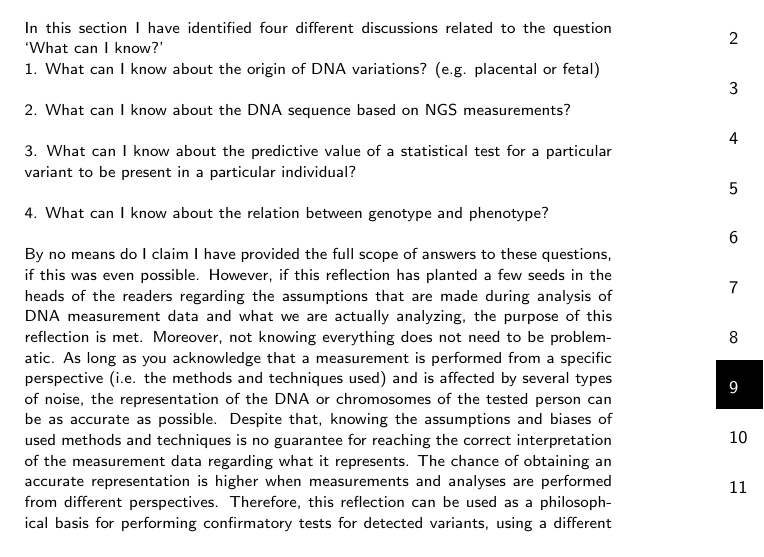
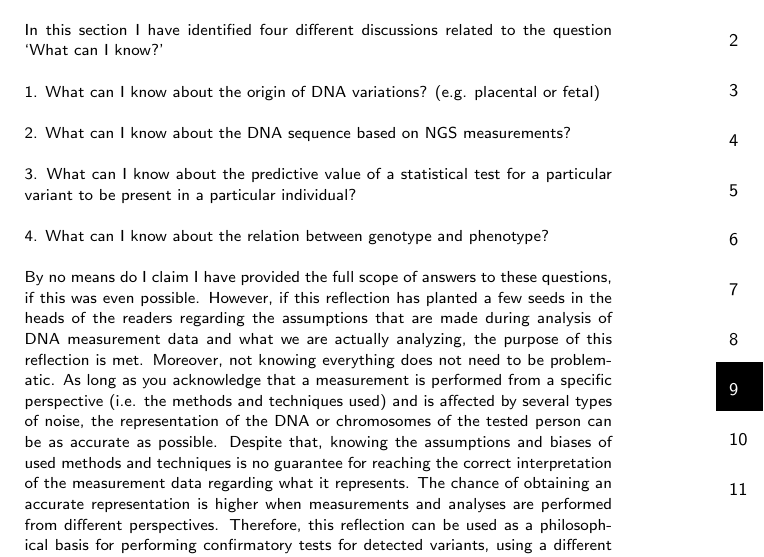
Before and after one commit to ljohansson/thesis, a LaTeX thesis (thesis_Lennart.tex, which reads chapter9.tex): part of page 158 of 249, cut so that both start at the same text. Compiled offline with pdfLaTeX.

Commit message:
Added white line

```diff
--- a/chapter9.tex
+++ b/chapter9.tex
@@ -348,7 +348,7 @@ Because of these environmental stimuli that enhance or silence gene expression,
 One of the big  challenges for clinical genetics is not only to detect genetic variants, but to also understand their effect on the phenotype in context of each other and of the environment, creating a clearer picture of the clinical relevance of each person’s genetic profile.
 
 \section{Conclusion} \label{Conclusion}
-In this section I have identified four different discussions related to the question ‘What can I know?’
+In this section I have identified four different discussions related to the question ‘What can I know?’ \\
 
 \noindent 1.	What can I know about the origin of DNA variations? (e.g. placental or fetal) \\
 
```
